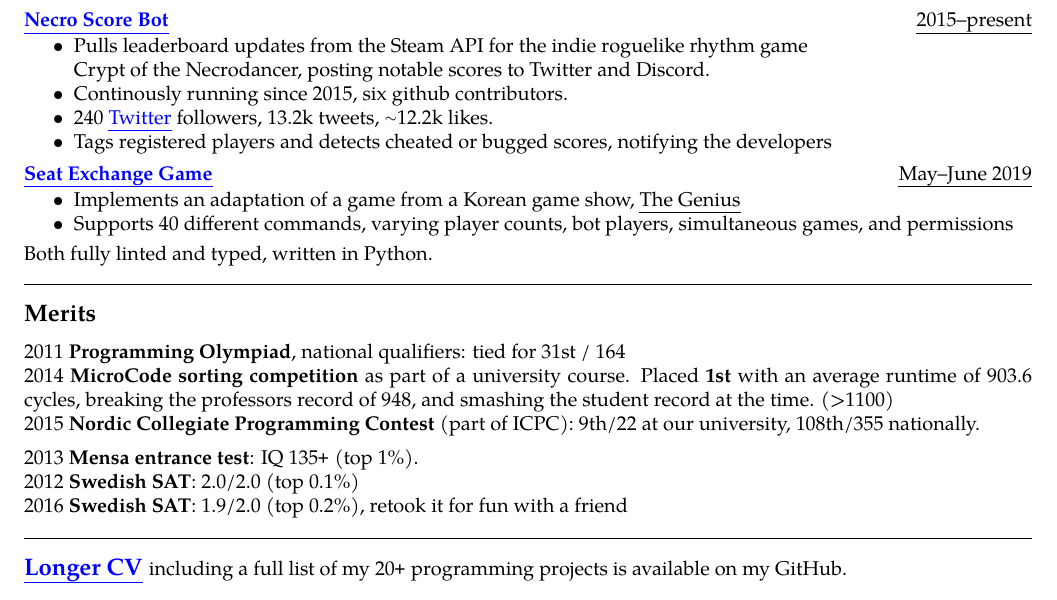
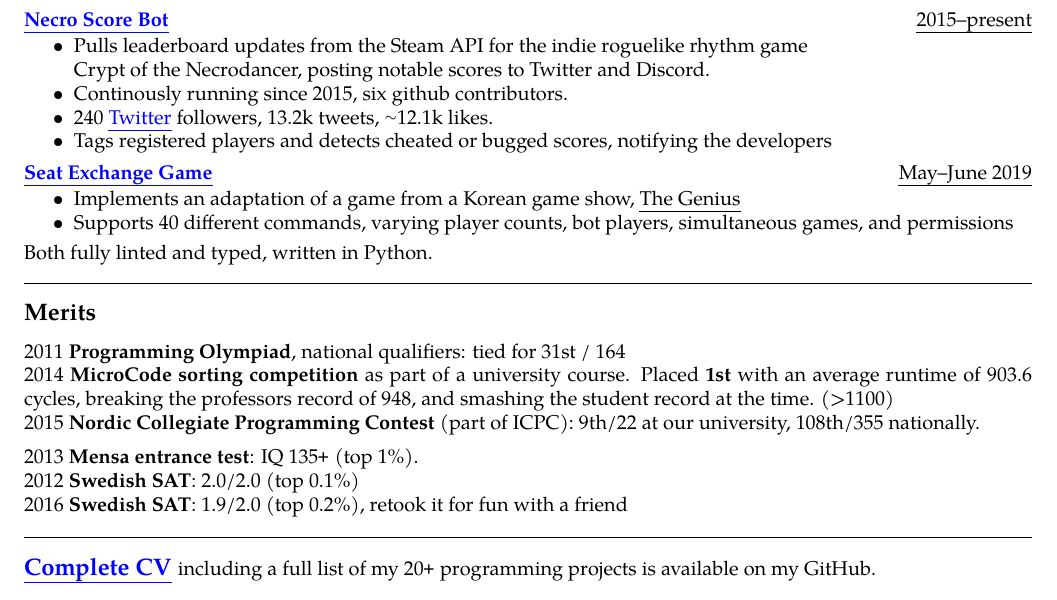
Before and after one commit to jakkdl/resume, a LaTeX CV (john_litborn_resume.tex): part of the page, cut so that both start at the same text. Compiled offline with pdfLaTeX.

Commit message:
minor changes

```diff
--- a/john_litborn_resume.tex
+++ b/john_litborn_resume.tex
@@ -167,7 +167,7 @@
         rhythm game \\ Crypt of the Necrodancer, posting notable scores
         to Twitter and Discord.
     \item Continously running since 2015, six github contributors.
-    \item 240 \href{(https://twitter.com/necro\_score\_bot}{Twitter} followers, 13.2k tweets, {\raise.27ex\hbox{$\scriptstyle\sim$}}12.2k likes.
+    \item 240 \href{(https://twitter.com/necro\_score\_bot}{Twitter} followers, 13.2k tweets, {\raise.27ex\hbox{$\scriptstyle\sim$}}12.1k likes.
     \item Tags registered players and detects cheated or bugged scores, notifying the
         developers
 \end{itemize}
@@ -205,6 +205,6 @@ Both fully linted and typed, written in Python. \\
 \vspace{1em}
 %\vspace{2em}
 
-\large{{\href{https://github.com/jakkdl/resume}{\textbf{Longer CV}}}} \normalsize{including a full list of my 20\PLUS \ programming projects is available on my GitHub.}
+\large{{\href{https://github.com/jakkdl/resume}{\textbf{Complete CV}}}} \normalsize{including a full list of my 20\PLUS \ programming projects is available on my GitHub.}
 
 \end{document}
```
Also changed, not shown: README.md, john_litborn_resume.pdf.
